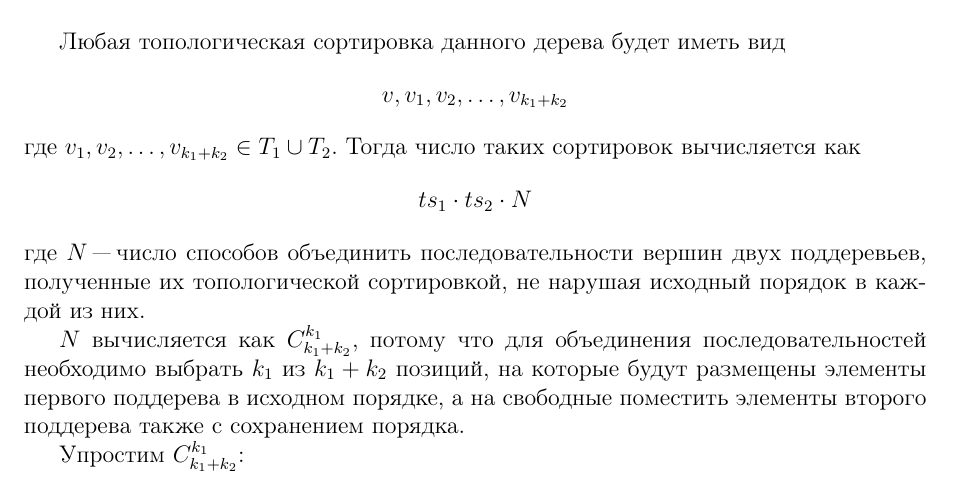
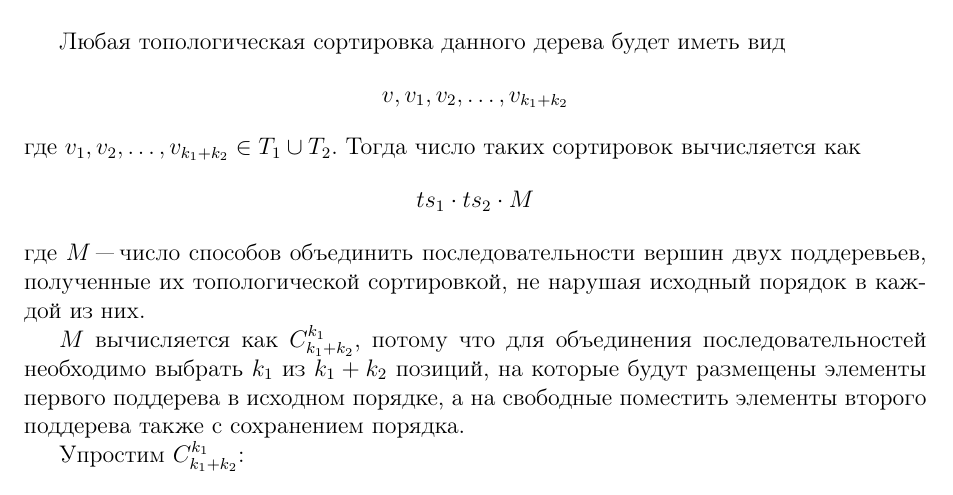
Before and after one commit to bo1led-owl/syspro-algorithms, a LaTeX document (dp/NumberOfTopologicalOrderings/proof/main.tex): part of page 1 of 2, cut so that both start at the same text. Compiled offline with pdfLaTeX.

Commit message:
`N` -> `M`

```diff
--- a/dp/NumberOfTopologicalOrderings/proof/main.tex
+++ b/dp/NumberOfTopologicalOrderings/proof/main.tex
@@ -37,10 +37,10 @@
 Любая топологическая сортировка данного дерева будет иметь вид
 \[ v, v_1, v_2, \dots, v_{k_1 + k_2} \]
 где $v_1, v_2, \dots, v_{k_1 + k_2} \in T_1 \cup T_2$. Тогда число таких сортировок вычисляется как
-\[ ts_1 \cdot ts_2 \cdot N \]
-где $N$ "--- число способов объединить последовательности вершин двух поддеревьев, полученные их топологической сортировкой, не нарушая исходный порядок в каждой из них.
+\[ ts_1 \cdot ts_2 \cdot M \]
+где $M$ "--- число способов объединить последовательности вершин двух поддеревьев, полученные их топологической сортировкой, не нарушая исходный порядок в каждой из них.
 
-$N$ вычисляется как $C_{k_1 + k_2}^{k_1}$, потому что для объединения последовательностей необходимо выбрать $k_1$ из $k_1 + k_2$ позиций, на которые будут размещены элементы первого поддерева в исходном порядке, а на свободные поместить элементы второго поддерева также с сохранением порядка.
+$M$ вычисляется как $C_{k_1 + k_2}^{k_1}$, потому что для объединения последовательностей необходимо выбрать $k_1$ из $k_1 + k_2$ позиций, на которые будут размещены элементы первого поддерева в исходном порядке, а на свободные поместить элементы второго поддерева также с сохранением порядка.
 
 Упростим $C_{k_1 + k_2}^{k_1}$:
 \[
```
Also changed, not shown: dp/NumberOfTopologicalOrderings/algorithm.pdf.
